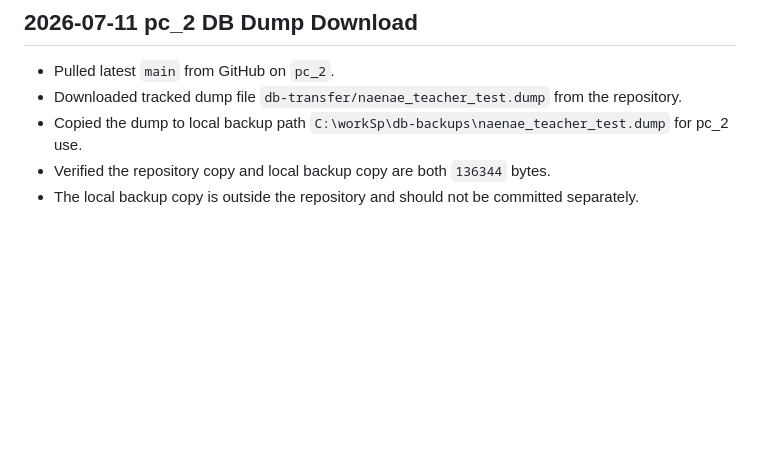
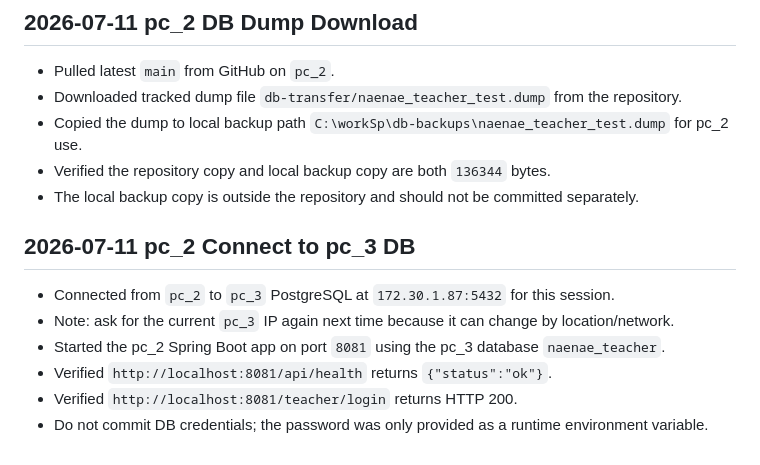
Before and after one commit to Eunji-ji/NaenaeTeacher, a Markdown page: WORKLOG.md, the part around the change. Drawn GitHub-style; blank space fills up the shorter version.

Commit message:
작업 로그에 pc_3 DB 연결 기록

```diff
--- a/WORKLOG.md
+++ b/WORKLOG.md
@@ -194,3 +194,11 @@ Restart the Spring Boot app, then verify today word seeding, teacher dashboard r
 - Copied the dump to local backup path `C:\workSp\db-backups\naenae_teacher_test.dump` for pc_2 use.
 - Verified the repository copy and local backup copy are both `136344` bytes.
 - The local backup copy is outside the repository and should not be committed separately.
+## 2026-07-11 pc_2 Connect to pc_3 DB
+
+- Connected from `pc_2` to `pc_3` PostgreSQL at `172.30.1.87:5432` for this session.
+- Note: ask for the current `pc_3` IP again next time because it can change by location/network.
+- Started the pc_2 Spring Boot app on port `8081` using the pc_3 database `naenae_teacher`.
+- Verified `http://localhost:8081/api/health` returns `{"status":"ok"}`.
+- Verified `http://localhost:8081/teacher/login` returns HTTP 200.
+- Do not commit DB credentials; the password was only provided as a runtime environment variable.
```
